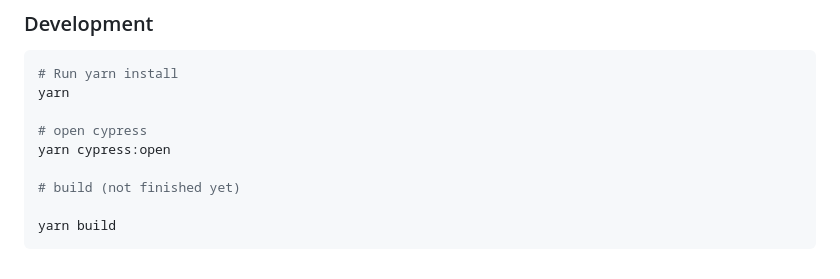
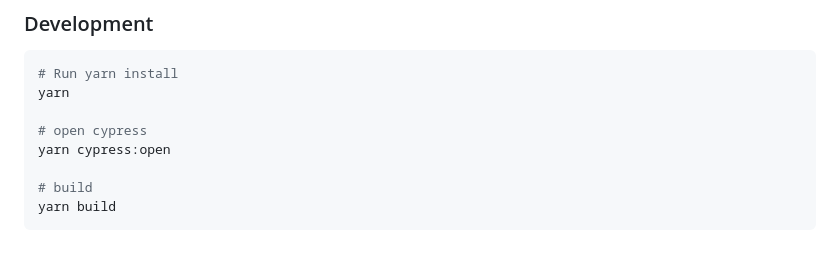
Before and after one commit to Tiffinger-Thiel-GmbH/cypress-documentation, a Markdown page: README.md, the part around the change. Drawn GitHub-style.

````diff
--- a/README.md
+++ b/README.md
@@ -127,7 +127,6 @@ yarn
 # open cypress
 yarn cypress:open
 
-# build (not finished yet)
-
+# build
 yarn build
 ```
````
